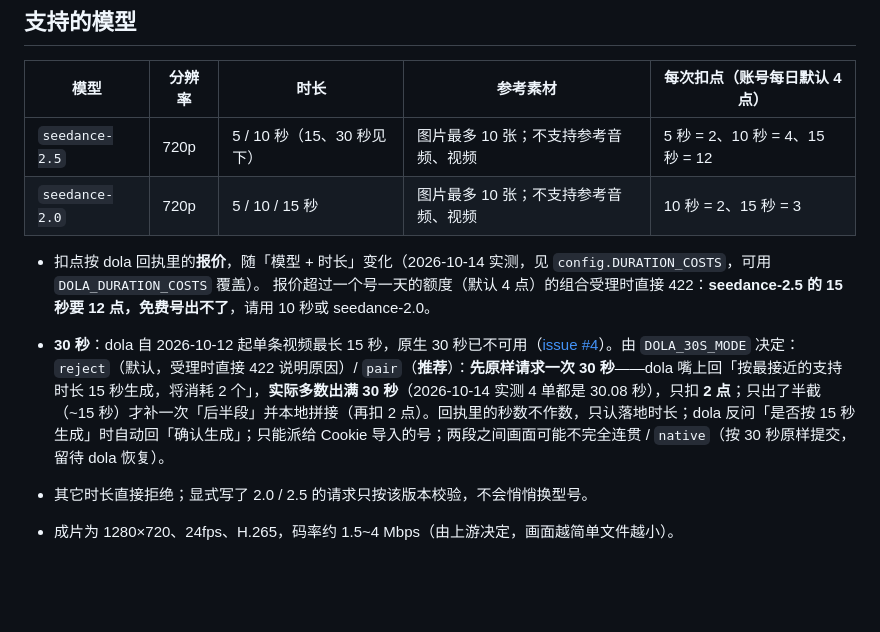
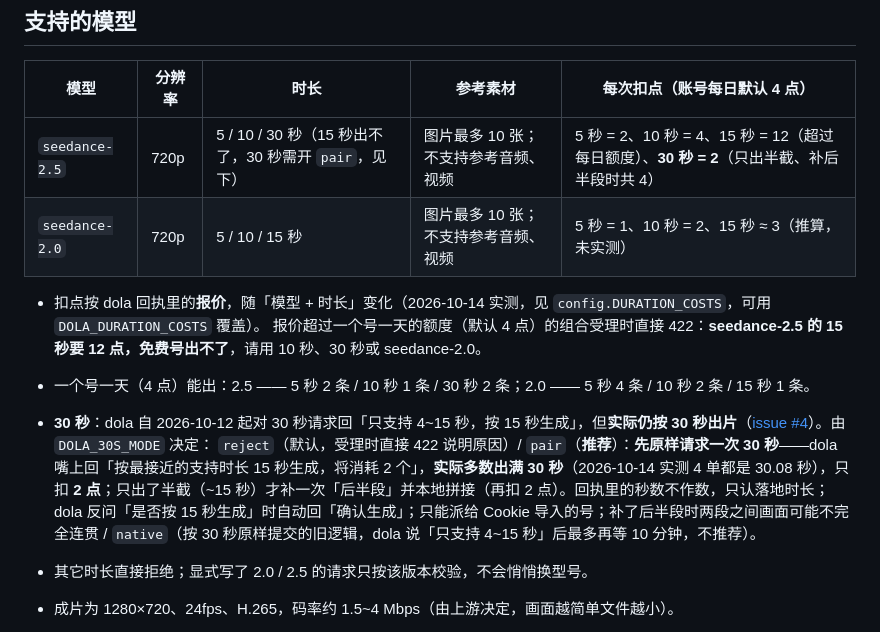
Before and after one commit to Roins-hub/dola-pool, a Markdown page: README.md, the part around the change. GitHub-like rendering; blank space fills up the shorter version.

```diff
--- a/README.md
+++ b/README.md
@@ -17,14 +17,15 @@
 
 | 模型 | 分辨率 | 时长 | 参考素材 | 每次扣点（账号每日默认 4 点） |
 |---|---|---|---|---|
-| `seedance-2.5` | 720p | 5 / 10 秒（15、30 秒见下） | 图片最多 10 张；不支持参考音频、视频 | 5 秒 = 2、10 秒 = 4、15 秒 = 12 |
-| `seedance-2.0` | 720p | 5 / 10 / 15 秒 | 图片最多 10 张；不支持参考音频、视频 | 10 秒 = 2、15 秒 = 3 |
+| `seedance-2.5` | 720p | 5 / 10 / 30 秒（15 秒出不了，30 秒需开 `pair`，见下） | 图片最多 10 张；不支持参考音频、视频 | 5 秒 = 2、10 秒 = 4、15 秒 = 12（超过每日额度）、**30 秒 = 2**（只出半截、补后半段时共 4） |
+| `seedance-2.0` | 720p | 5 / 10 / 15 秒 | 图片最多 10 张；不支持参考音频、视频 | 5 秒 = 1、10 秒 = 2、15 秒 ≈ 3（推算，未实测） |
 
 - 扣点按 dola 回执里的**报价**，随「模型 + 时长」变化（2026-10-14 实测，见 `config.DURATION_COSTS`，可用 `DOLA_DURATION_COSTS` 覆盖）。
-  报价超过一个号一天的额度（默认 4 点）的组合受理时直接 422：**seedance-2.5 的 15 秒要 12 点，免费号出不了**，请用 10 秒或 seedance-2.0。
+  报价超过一个号一天的额度（默认 4 点）的组合受理时直接 422：**seedance-2.5 的 15 秒要 12 点，免费号出不了**，请用 10 秒、30 秒或 seedance-2.0。
+- 一个号一天（4 点）能出：2.5 —— 5 秒 2 条 / 10 秒 1 条 / 30 秒 2 条；2.0 —— 5 秒 4 条 / 10 秒 2 条 / 15 秒 1 条。
 
-- **30 秒**：dola 自 2026-10-12 起单条视频最长 15 秒，原生 30 秒已不可用（[issue #4](https://github.com/Roins-hub/dola-pool/issues/4)）。由 `DOLA_30S_MODE` 决定：
-  `reject`（默认，受理时直接 422 说明原因）/ `pair`（**推荐**）：**先原样请求一次 30 秒**——dola 嘴上回「按最接近的支持时长 15 秒生成，将消耗 2 个」，**实际多数出满 30 秒**（2026-10-14 实测 4 单都是 30.08 秒），只扣 **2 点**；只出了半截（~15 秒）才补一次「后半段」并本地拼接（再扣 2 点）。回执里的秒数不作数，只认落地时长；dola 反问「是否按 15 秒生成」时自动回「确认生成」；只能派给 Cookie 导入的号；两段之间画面可能不完全连贯 / `native`（按 30 秒原样提交，留待 dola 恢复）。
+- **30 秒**：dola 自 2026-10-12 起对 30 秒请求回「只支持 4~15 秒，按 15 秒生成」，但**实际仍按 30 秒出片**（[issue #4](https://github.com/Roins-hub/dola-pool/issues/4)）。由 `DOLA_30S_MODE` 决定：
+  `reject`（默认，受理时直接 422 说明原因）/ `pair`（**推荐**）：**先原样请求一次 30 秒**——dola 嘴上回「按最接近的支持时长 15 秒生成，将消耗 2 个」，**实际多数出满 30 秒**（2026-10-14 实测 4 单都是 30.08 秒），只扣 **2 点**；只出了半截（~15 秒）才补一次「后半段」并本地拼接（再扣 2 点）。回执里的秒数不作数，只认落地时长；dola 反问「是否按 15 秒生成」时自动回「确认生成」；只能派给 Cookie 导入的号；补了后半段时两段之间画面可能不完全连贯 / `native`（按 30 秒原样提交的旧逻辑，dola 说「只支持 4~15 秒」后最多再等 10 分钟，不推荐）。
 - 其它时长直接拒绝；显式写了 2.0 / 2.5 的请求只按该版本校验，不会悄悄换型号。
 - 成片为 1280×720、24fps、H.265，码率约 1.5~4 Mbps（由上游决定，画面越简单文件越小）。
 - `seedance-2.0` 在 Dola 端实际使用 Seedance 2.0 Fast 生成。
```
Also changed, not shown: API.md (+5 -5 lines), USAGE.md (+3 -3 lines).
